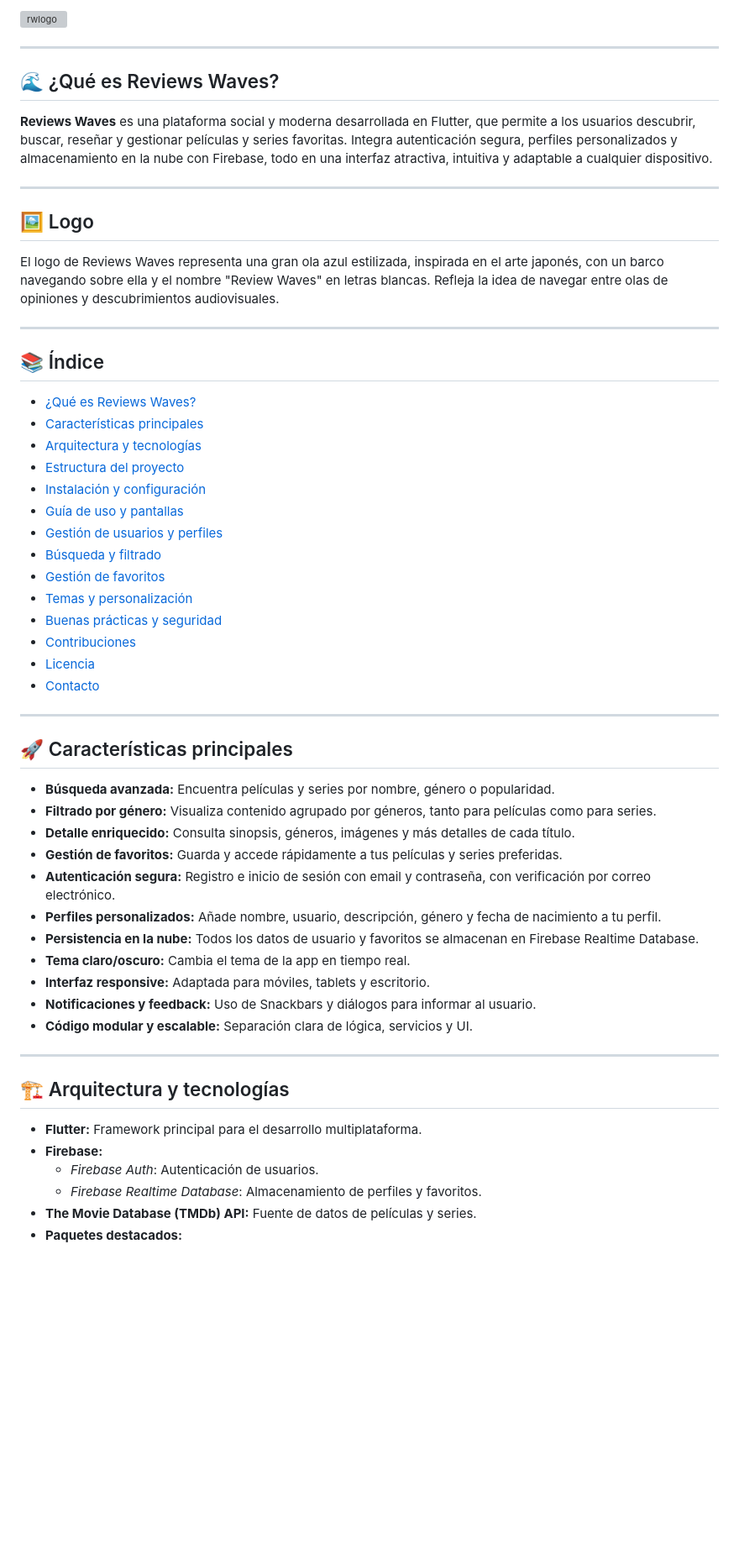
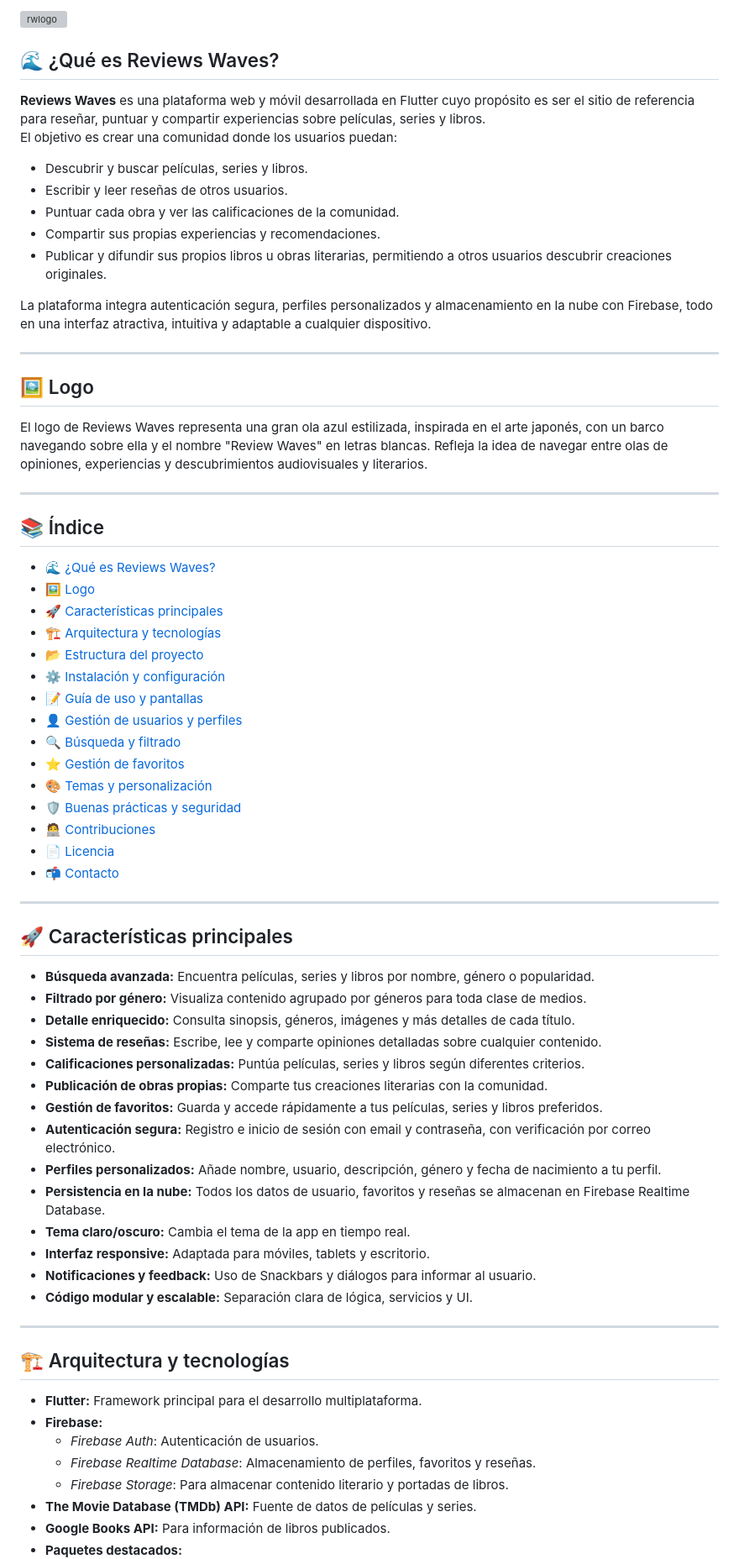
Before and after one commit to ISCOUTB/DS-Reviews_waves, a Markdown page: README.md, the part around one of its changes. Shown at 84% size. GitHub-like rendering; blank space fills up the shorter version; grey boxes are pictures that could not be loaded.

```diff
--- a/README.md
+++ b/README.md
@@ -3,48 +3,58 @@
 
-
-
----
 
 ## 🌊 ¿Qué es Reviews Waves?
 
-**Reviews Waves** es una plataforma social y moderna desarrollada en Flutter, que permite a los usuarios descubrir, buscar, reseñar y gestionar películas y series favoritas. Integra autenticación segura, perfiles personalizados y almacenamiento en la nube con Firebase, todo en una interfaz atractiva, intuitiva y adaptable a cualquier dispositivo.
+**Reviews Waves** es una plataforma web y móvil desarrollada en Flutter cuyo propósito es ser el sitio de referencia para reseñar, puntuar y compartir experiencias sobre películas, series y libros.
+El objetivo es crear una comunidad donde los usuarios puedan:
+
+- Descubrir y buscar películas, series y libros.
+- Escribir y leer reseñas de otros usuarios.
+- Puntuar cada obra y ver las calificaciones de la comunidad.
+- Compartir sus propias experiencias y recomendaciones.
+- Publicar y difundir sus propios libros u obras literarias, permitiendo a otros usuarios descubrir creaciones originales.
+
+La plataforma integra autenticación segura, perfiles personalizados y almacenamiento en la nube con Firebase, todo en una interfaz atractiva, intuitiva y adaptable a cualquier dispositivo.
 
 ---
 
 ## 🖼️ Logo
 
-El logo de Reviews Waves representa una gran ola azul estilizada, inspirada en el arte japonés, con un barco navegando sobre ella y el nombre "Review Waves" en letras blancas. Refleja la idea de navegar entre olas de opiniones y descubrimientos audiovisuales.
+El logo de Reviews Waves representa una gran ola azul estilizada, inspirada en el arte japonés, con un barco navegando sobre ella y el nombre "Review Waves" en letras blancas. Refleja la idea de navegar entre olas de opiniones, experiencias y descubrimientos audiovisuales y literarios.
 
 ---
 
 ## 📚 Índice
 
-- [¿Qué es Reviews Waves?](#qué-es-reviews-waves)
-- [Características principales](#características-principales)
-- [Arquitectura y tecnologías](#arquitectura-y-tecnologías)
-- [Estructura del proyecto](#estructura-del-proyecto)
-- [Instalación y configuración](#instalación-y-configuración)
-- [Guía de uso y pantallas](#guía-de-uso-y-pantallas)
-- [Gestión de usuarios y perfiles](#gestión-de-usuarios-y-perfiles)
-- [Búsqueda y filtrado](#búsqueda-y-filtrado)
-- [Gestión de favoritos](#gestión-de-favoritos)
-- [Temas y personalización](#temas-y-personalización)
-- [Buenas prácticas y seguridad](#buenas-prácticas-y-seguridad)
-- [Contribuciones](#contribuciones)
-- [Licencia](#licencia)
-- [Contacto](#contacto)
+- [🌊 ¿Qué es Reviews Waves?](#-qué-es-reviews-waves)
+- [🖼️ Logo](#️-logo)
+- [🚀 Características principales](#-características-principales)
+- [🏗️ Arquitectura y tecnologías](#️-arquitectura-y-tecnologías)
+- [📂 Estructura del proyecto](#-estructura-del-proyecto)
+- [⚙️ Instalación y configuración](#️-instalación-y-configuración)
+- [📝 Guía de uso y pantallas](#-guía-de-uso-y-pantallas)
+- [👤 Gestión de usuarios y perfiles](#-gestión-de-usuarios-y-perfiles)
+- [🔍 Búsqueda y filtrado](#-búsqueda-y-filtrado)
+- [⭐ Gestión de favoritos](#-gestión-de-favoritos)
+- [🎨 Temas y personalización](#-temas-y-personalización)
+- [🛡️ Buenas prácticas y seguridad](#️-buenas-prácticas-y-seguridad)
+- [🧑‍💻 Contribuciones](#-contribuciones)
+- [📄 Licencia](#-licencia)
+- [📬 Contacto](#-contacto)
 
 ---
 
 ## 🚀 Características principales
 
-- **Búsqueda avanzada:** Encuentra películas y series por nombre, género o popularidad.
-- **Filtrado por género:** Visualiza contenido agrupado por géneros, tanto para películas como para series.
+- **Búsqueda avanzada:** Encuentra películas, series y libros por nombre, género o popularidad.
+- **Filtrado por género:** Visualiza contenido agrupado por géneros para toda clase de medios.
 - **Detalle enriquecido:** Consulta sinopsis, géneros, imágenes y más detalles de cada título.
-- **Gestión de favoritos:** Guarda y accede rápidamente a tus películas y series preferidas.
+- **Sistema de reseñas:** Escribe, lee y comparte opiniones detalladas sobre cualquier contenido.
+- **Calificaciones personalizadas:** Puntúa películas, series y libros según diferentes criterios.
+- **Publicación de obras propias:** Comparte tus creaciones literarias con la comunidad.
+- **Gestión de favoritos:** Guarda y accede rápidamente a tus películas, series y libros preferidos.
 - **Autenticación segura:** Registro e inicio de sesión con email y contraseña, con verificación por correo electrónico.
 - **Perfiles personalizados:** Añade nombre, usuario, descripción, género y fecha de nacimiento a tu perfil.
-- **Persistencia en la nube:** Todos los datos de usuario y favoritos se almacenan en Firebase Realtime Database.
+- **Persistencia en la nube:** Todos los datos de usuario, favoritos y reseñas se almacenan en Firebase Realtime Database.
 - **Tema claro/oscuro:** Cambia el tema de la app en tiempo real.
 - **Interfaz responsive:** Adaptada para móviles, tablets y escritorio.
 - **Notificaciones y feedback:** Uso de Snackbars y diálogos para informar al usuario.
@@ -57,6 +67,8 @@ El logo de Reviews Waves representa una gran ola azul estilizada, inspirada en e
 - **Flutter:** Framework principal para el desarrollo multiplataforma.
 - **Firebase:**
   - *Firebase Auth*: Autenticación de usuarios.
-  - *Firebase Realtime Database*: Almacenamiento de perfiles y favoritos.
+  - *Firebase Realtime Database*: Almacenamiento de perfiles, favoritos y reseñas.
+  - *Firebase Storage*: Para almacenar contenido literario y portadas de libros.
 - **The Movie Database (TMDb) API:** Fuente de datos de películas y series.
+- **Google Books API:** Para información de libros publicados.
 - **Paquetes destacados:**
```
Also changed, not shown: other parts of README.md (+90 -31 lines).
